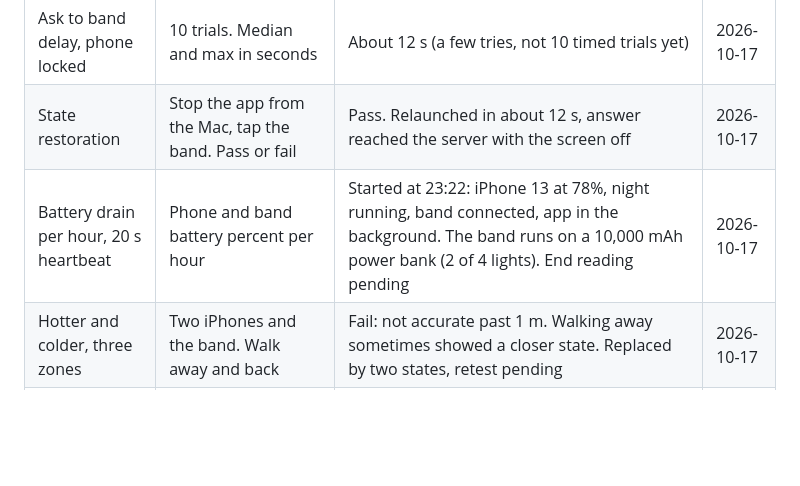
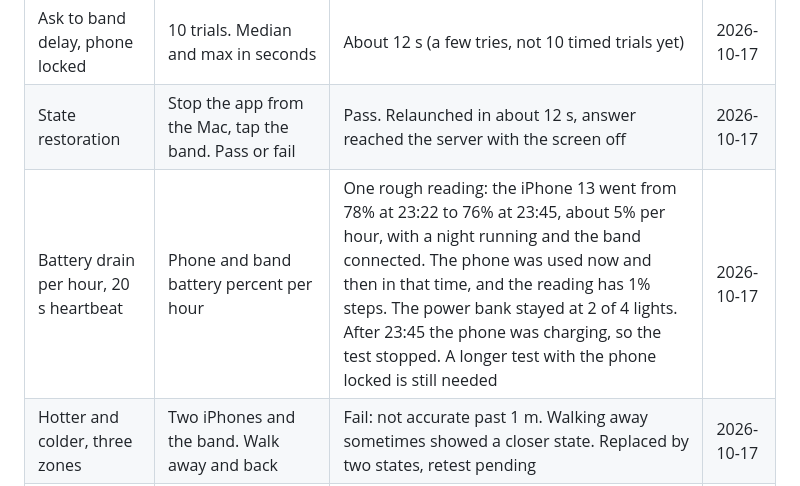
Before and after one commit to Mystanile/htvaura, a Markdown page: DEMO_NOTES.md, the part around the change. GitHub-like rendering; blank space fills up the shorter version.

```diff
--- a/DEMO_NOTES.md
+++ b/DEMO_NOTES.md
@@ -122,7 +122,7 @@ Fill this in during the hardware test. Move each pass to "What the prototype act
 |---|---|---|---|
 | Ask to band delay, phone locked | 10 trials. Median and max in seconds | About 12 s (a few tries, not 10 timed trials yet) | 2026-10-17 |
 | State restoration | Stop the app from the Mac, tap the band. Pass or fail | Pass. Relaunched in about 12 s, answer reached the server with the screen off | 2026-10-17 |
-| Battery drain per hour, 20 s heartbeat | Phone and band battery percent per hour | Started at 23:22: iPhone 13 at 78%, night running, band connected, app in the background. The band runs on a 10,000 mAh power bank (2 of 4 lights). End reading pending | 2026-10-17 |
+| Battery drain per hour, 20 s heartbeat | Phone and band battery percent per hour | One rough reading: the iPhone 13 went from 78% at 23:22 to 76% at 23:45, about 5% per hour, with a night running and the band connected. The phone was used now and then in that time, and the reading has 1% steps. The power bank stayed at 2 of 4 lights. After 23:45 the phone was charging, so the test stopped. A longer test with the phone locked is still needed | 2026-10-17 |
 | Hotter and colder, three zones | Two iPhones and the band. Walk away and back | Fail: not accurate past 1 m. Walking away sometimes showed a closer state. Replaced by two states, retest pending | 2026-10-17 |
 | Duress PIN from "Cancel an alert" | Type the duress PIN on the phone | Pass (branch `ntfy`, iPhone 13 Release build, friends in a web browser): the phone showed the same filled "Alert ended" as the real PIN, the duress contact got the alert, the tier contact saw nothing new | 2026-10-17 |
 | Band duress gesture | Hold 1 s, 2 taps on the band | First try (`judging` build): fail, the duress contact got nothing. Two possible causes were fixed. Retest (`main` build, touch sensor, no alert running): pass, 4 of 4 tries alerted the friend's phone. Earlier in the retest the alerts did arrive but were resolved on the friend's phone within seconds, which looked like a fail. The push button misses presses | 2026-10-17 |
```
Also changed, not shown: DEMO_SCRIPT.md (+1 -1 lines), README.md (+1 -1 lines).
